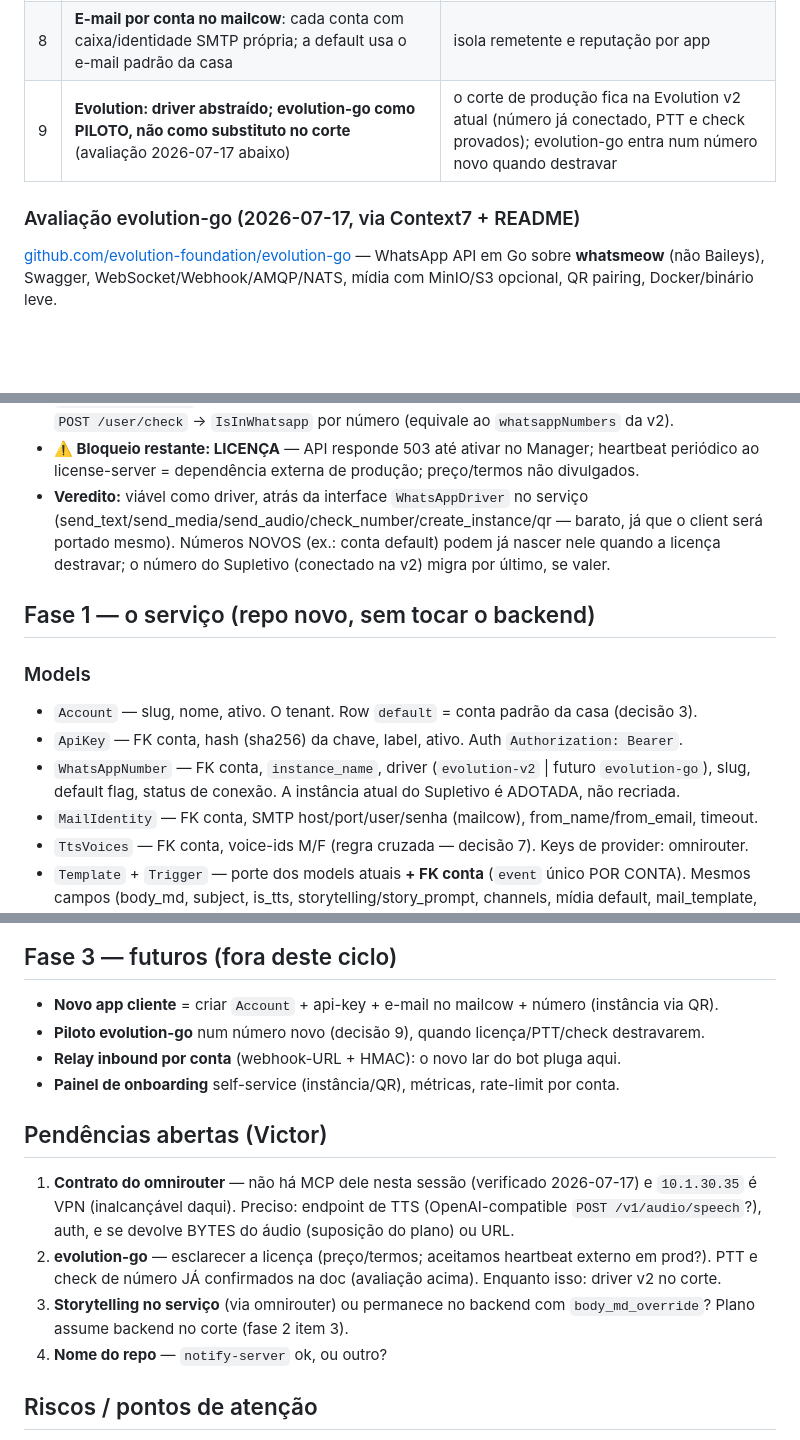
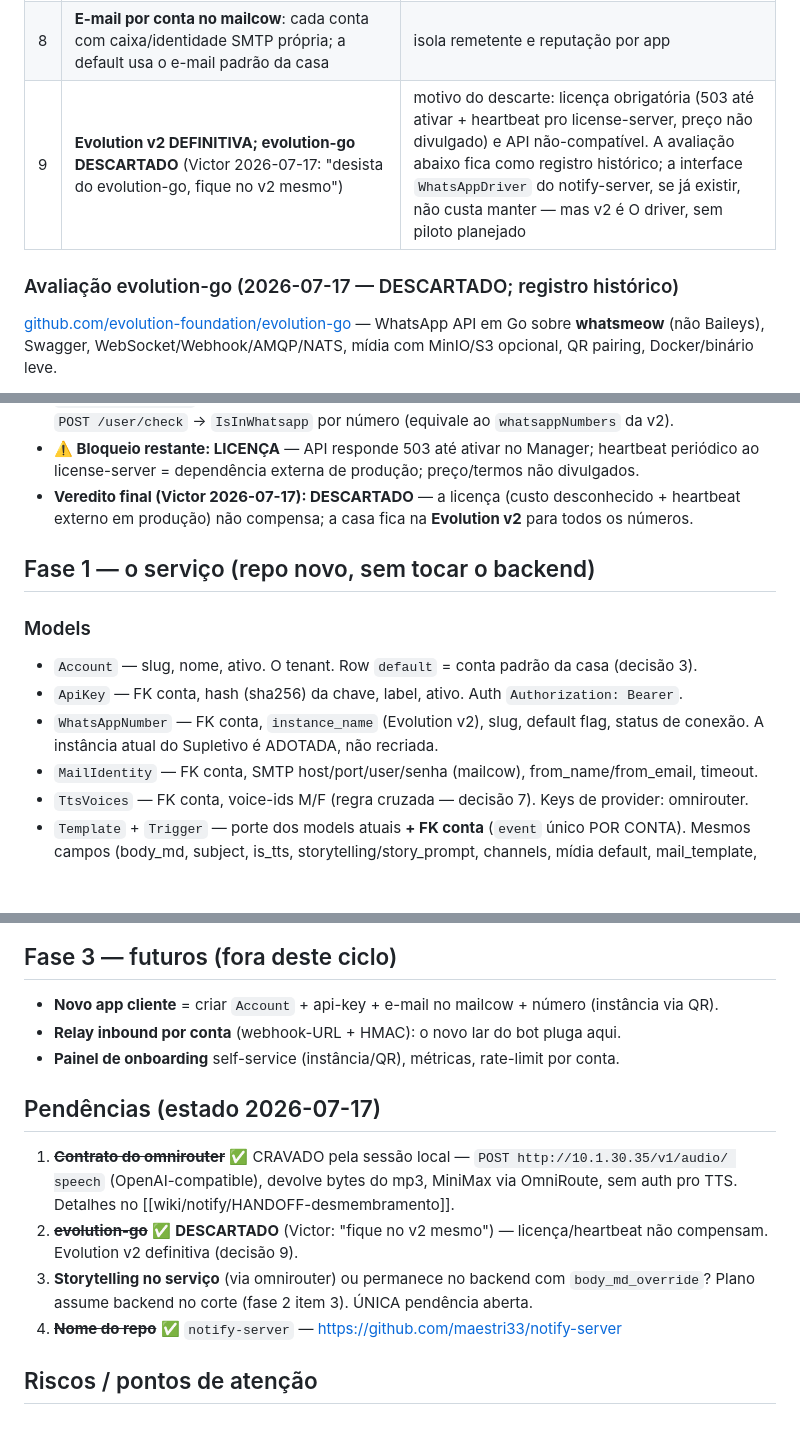
Before and after one commit to maestri33/backend-supletivo, a Markdown page: wiki/notify/servico-multi-tenant.md, 3 parts joined by grey strips. Drawn GitHub-style; blank space fills up the shorter version.

Commit message:
wiki/notify: evolution-go DESCARTADO — Evolution v2 definitiva (Victor 2026-07-17)
Licença obrigatória (503 até ativar + heartbeat) e API incompatível não
compensam. Avaliação vira registro histórico; sem piloto nem segundo
driver. Pendências consolidadas: só storytelling segue aberta (omnirouter
cravado e nome do repo definidos pela sessão local).

Co-Authored-By: Claude Fable 5 <noreply@anthropic.com>
Claude-Session: https://claude.ai/code/session_012Qa7UXJSt7nFkVVCBJtcxf

```diff
--- a/wiki/notify/servico-multi-tenant.md
+++ b/wiki/notify/servico-multi-tenant.md
@@ -44,9 +44,9 @@ porta pra ele (Fase 3).
 | 6 | **Validação de telefone vira endpoint** (`POST /v1/phone/check`) | o register (`users/auth/service.py`) usa `check_numbers` da Evolution; com o endpoint, o backend zera credencial de Evolution/SMTP/TTS no `.env` |
 | 7 | **TTS via omnirouter** (`10.1.30.35`, LAN/DMZ): o serviço chama o omnirouter direto — NÃO embute client de provider. **Vozes: opção (a)** — o notify guarda os voice-ids POR CONTA (regra CRUZADA M/F preservada: homem recebe voz feminina e vice-versa — NÃO "corrigir") e passa `voice` pronto; o omnirouter só executa | keys de provider moram no omnirouter; o notify recebe o áudio e serve o mp3 do próprio MEDIA_ROOT (Evolution busca pela LAN). Demais funções de IA (storytelling, bot, OCR): CASO A CASO |
 | 8 | **E-mail por conta no mailcow**: cada conta com caixa/identidade SMTP própria; a default usa o e-mail padrão da casa | isola remetente e reputação por app |
-| 9 | **Evolution: driver abstraído; evolution-go como PILOTO, não como substituto no corte** (avaliação 2026-07-17 abaixo) | o corte de produção fica na Evolution v2 atual (número já conectado, PTT e check provados); evolution-go entra num número novo quando destravar |
+| 9 | **Evolution v2 DEFINITIVA; evolution-go DESCARTADO** (Victor 2026-07-17: "desista do evolution-go, fique no v2 mesmo") | motivo do descarte: licença obrigatória (503 até ativar + heartbeat pro license-server, preço não divulgado) e API não-compatível. A avaliação abaixo fica como registro histórico; a interface `WhatsAppDriver` do notify-server, se já existir, não custa manter — mas v2 é O driver, sem piloto planejado |
 
-### Avaliação evolution-go (2026-07-17, via Context7 + README)
+### Avaliação evolution-go (2026-07-17 — DESCARTADO; registro histórico)
 
 [github.com/evolution-foundation/evolution-go](https://github.com/evolution-foundation/evolution-go)
 — WhatsApp API em Go sobre **whatsmeow** (não Baileys), Swagger, WebSocket/Webhook/AMQP/NATS,
@@ -64,18 +64,16 @@ mídia com MinIO/S3 opcional, QR pairing, Docker/binário leve.
   `POST /user/check` → `IsInWhatsapp` por número (equivale ao `whatsappNumbers` da v2).
 - **⚠️ Bloqueio restante: LICENÇA** — API responde 503 até ativar no Manager; heartbeat periódico
   ao license-server = dependência externa de produção; preço/termos não divulgados.
-- **Veredito:** viável como driver, atrás da interface `WhatsAppDriver` no serviço
-  (send_text/send_media/send_audio/check_number/create_instance/qr — barato, já que o client será
-  portado mesmo). Números NOVOS (ex.: conta default) podem já nascer nele quando a licença
-  destravar; o número do Supletivo (conectado na v2) migra por último, se valer.
+- **Veredito final (Victor 2026-07-17): DESCARTADO** — a licença (custo desconhecido + heartbeat
+  externo em produção) não compensa; a casa fica na **Evolution v2** para todos os números.
 
 ## Fase 1 — o serviço (repo novo, sem tocar o backend)
 
 ### Models
 - `Account` — slug, nome, ativo. O tenant. Row `default` = conta padrão da casa (decisão 3).
 - `ApiKey` — FK conta, hash (sha256) da chave, label, ativo. Auth `Authorization: Bearer`.
-- `WhatsAppNumber` — FK conta, `instance_name`, driver (`evolution-v2` | futuro `evolution-go`),
-  slug, default flag, status de conexão. A instância atual do Supletivo é ADOTADA, não recriada.
+- `WhatsAppNumber` — FK conta, `instance_name` (Evolution v2), slug, default flag, status de
+  conexão. A instância atual do Supletivo é ADOTADA, não recriada.
 - `MailIdentity` — FK conta, SMTP host/port/user/senha (mailcow), from_name/from_email, timeout.
 - `TtsVoices` — FK conta, voice-ids M/F (regra cruzada — decisão 7). Keys de provider: omnirouter.
 - `Template` + `Trigger` — porte dos models atuais **+ FK conta** (`event` único POR CONTA).
@@ -150,19 +147,18 @@ painel é fase 3 — no v1 a única instância nova é a da conta default (núme
 
 ## Fase 3 — futuros (fora deste ciclo)
 - **Novo app cliente** = criar `Account` + api-key + e-mail no mailcow + número (instância via QR).
-- **Piloto evolution-go** num número novo (decisão 9), quando licença/PTT/check destravarem.
 - **Relay inbound por conta** (webhook-URL + HMAC): o novo lar do bot pluga aqui.
 - **Painel de onboarding** self-service (instância/QR), métricas, rate-limit por conta.
 
-## Pendências abertas (Victor)
-1. **Contrato do omnirouter** — não há MCP dele nesta sessão (verificado 2026-07-17) e `10.1.30.35`
-   é VPN (inalcançável daqui). Preciso: endpoint de TTS (OpenAI-compatible `POST /v1/audio/speech`?),
-   auth, e se devolve BYTES do áudio (suposição do plano) ou URL.
-2. **evolution-go** — esclarecer a licença (preço/termos; aceitamos heartbeat externo em prod?).
-   PTT e check de número JÁ confirmados na doc (avaliação acima). Enquanto isso: driver v2 no corte.
+## Pendências (estado 2026-07-17)
+1. ~~**Contrato do omnirouter**~~ ✅ CRAVADO pela sessão local — `POST http://10.1.30.35/v1/audio/
+   speech` (OpenAI-compatible), devolve bytes do mp3, MiniMax via OmniRoute, sem auth pro TTS.
+   Detalhes no [[wiki/notify/HANDOFF-desmembramento]].
+2. ~~**evolution-go**~~ ✅ **DESCARTADO** (Victor: "fique no v2 mesmo") — licença/heartbeat não
+   compensam. Evolution v2 definitiva (decisão 9).
 3. **Storytelling no serviço** (via omnirouter) ou permanece no backend com `body_md_override`?
-   Plano assume backend no corte (fase 2 item 3).
-4. **Nome do repo** — `notify-server` ok, ou outro?
+   Plano assume backend no corte (fase 2 item 3). ÚNICA pendência aberta.
+4. ~~**Nome do repo**~~ ✅ `notify-server` — https://github.com/maestri33/notify-server
 
 ## Riscos / pontos de atenção
 - **Um hop de rede a mais** no caminho do OTP (login). Mitigação: LAN + timeout curto + retry
```
Also changed, not shown: other parts of wiki/notify/servico-multi-tenant.md (+1 -2 lines), wiki/notify/HANDOFF-desmembramento.md (+5 -4 lines).
